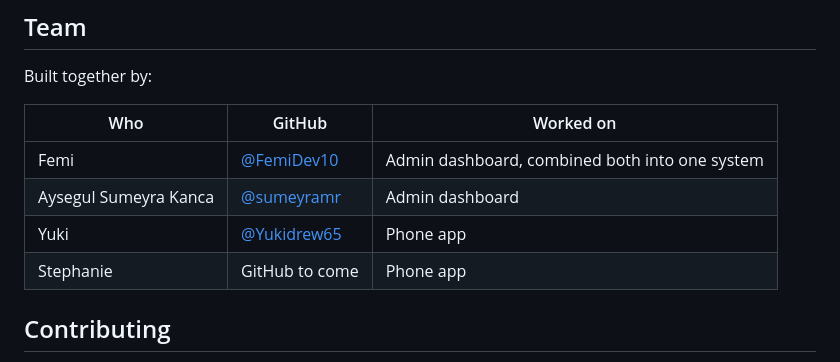
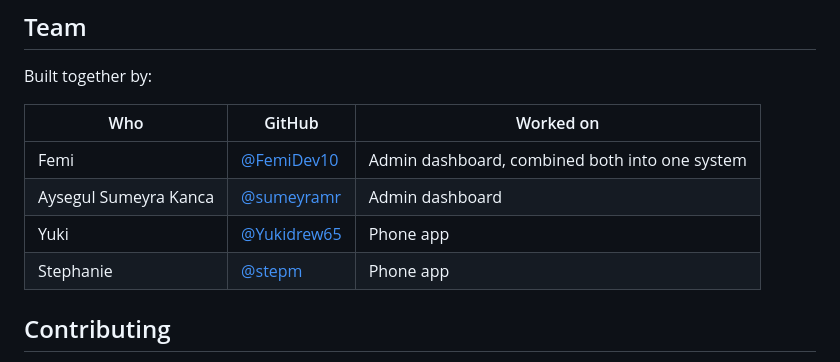
Before and after one commit to FemiDev10/Family-wallet, a Markdown page: README.md, the part around the change. GitHub-like rendering.

Commit message:
Add Stephanie's GitHub profile to the team list
Co-Authored-By: Claude Opus 5.5 <noreply@anthropic.com>
Claude-Session: https://claude.ai/code/session_013HtPiFZiXdDmYs2meQRo7r

```diff
--- a/README.md
+++ b/README.md
@@ -71,7 +71,7 @@ Built together by:
 | Femi | [@FemiDev10](https://github.com/FemiDev10) | Admin dashboard, combined both into one system |
 | Aysegul Sumeyra Kanca | [@sumeyramr](https://github.com/sumeyramr) | Admin dashboard |
 | Yuki | [@Yukidrew65](https://github.com/Yukidrew65) | Phone app |
-| Stephanie | GitHub to come | Phone app |
+| Stephanie | [@stepm](https://github.com/stepm) | Phone app |
 
 ## Contributing
 
```
